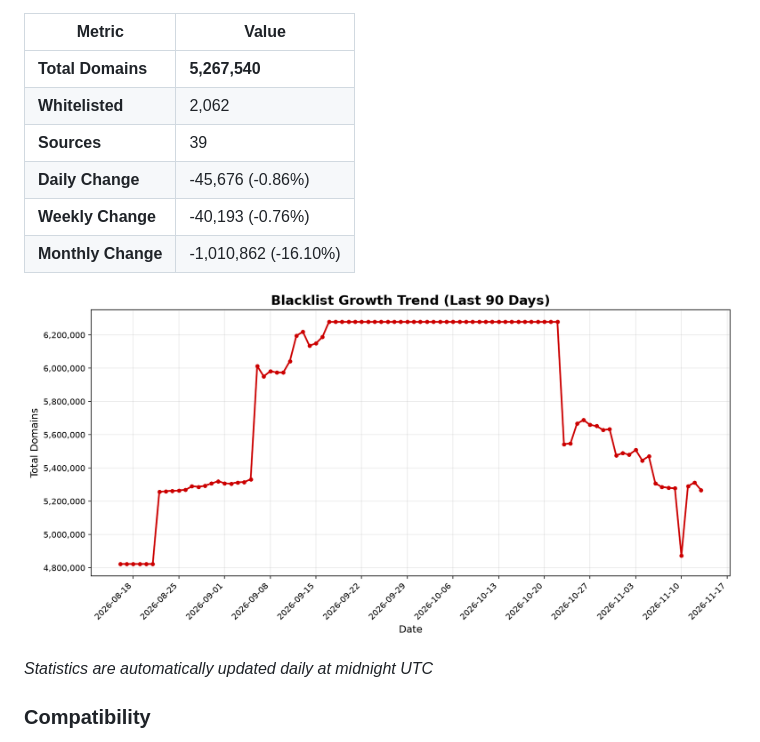
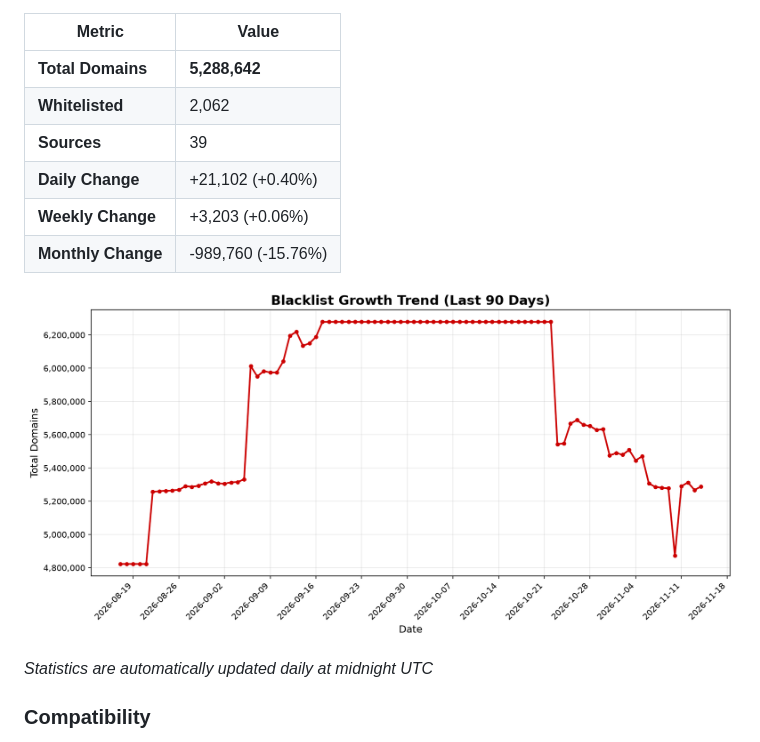
Before and after one commit to fabriziosalmi/blacklists, a Markdown page: README.md, the part around one of its changes. Rendered like a GitHub page; pictures changed too: stats/trend.png.

Commit message:
📊 Update daily statistics [skip ci]

```diff
--- a/README.md
+++ b/README.md
@@ -39,12 +39,12 @@ https://github.com/fabriziosalmi/blacklists/releases/download/latest/blacklist.t
 
 | Metric | Value |
 |--------|-------|
-| **Total Domains** | **5,267,540** |
+| **Total Domains** | **5,288,642** |
 | **Whitelisted** | 2,062 |
 | **Sources** | 39 |
-| **Daily Change** | -45,676 (-0.86%) |
-| **Weekly Change** | -40,193 (-0.76%) |
-| **Monthly Change** | -1,010,862 (-16.10%) |
+| **Daily Change** | +21,102 (+0.40%) |
+| **Weekly Change** | +3,203 (+0.06%) |
+| **Monthly Change** | -989,760 (-15.76%) |
 
 ![Trend Chart](stats/trend.png)
 
```
Also changed, not shown: other parts of README.md (+1 -1 lines), 2 other files.
